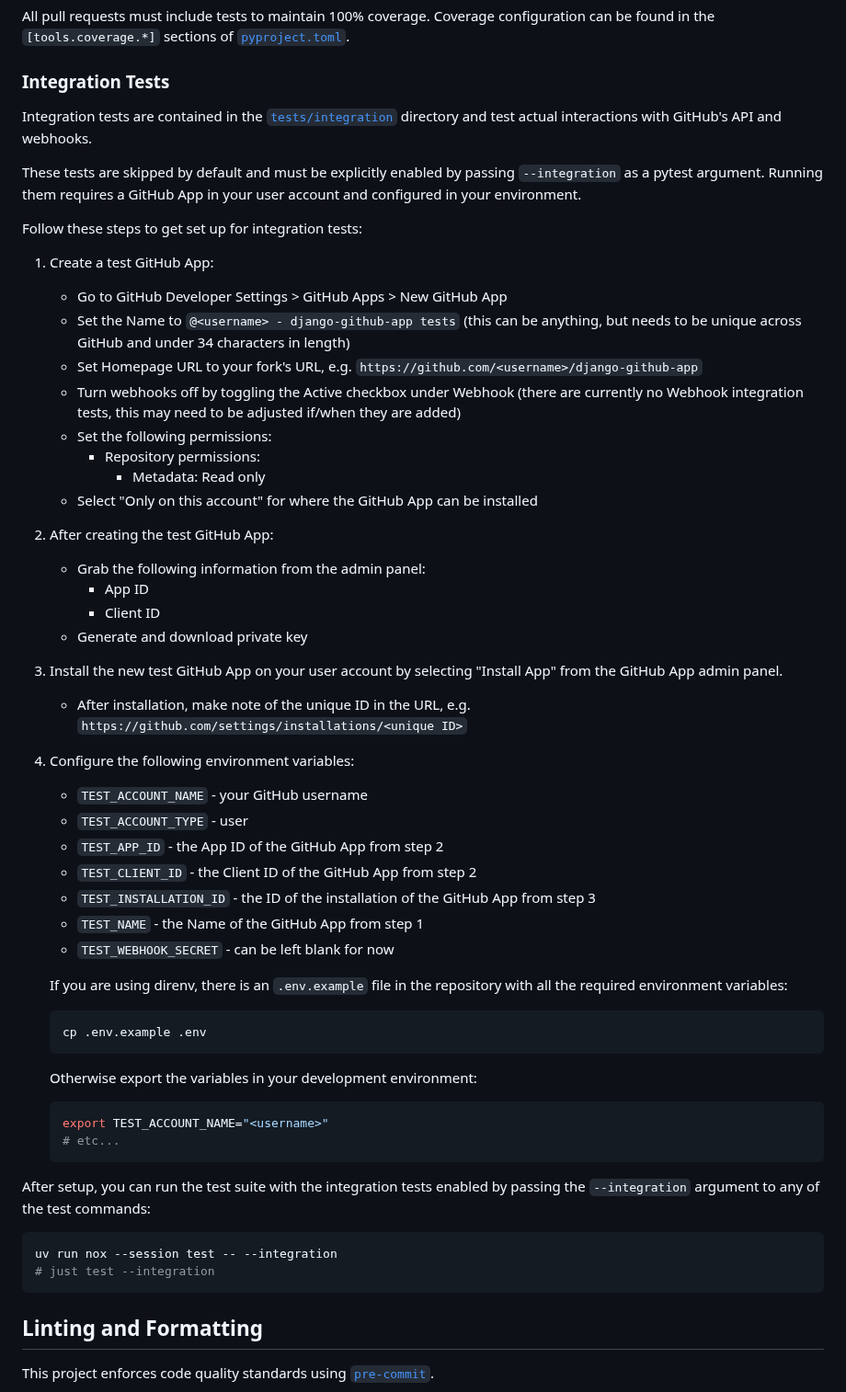
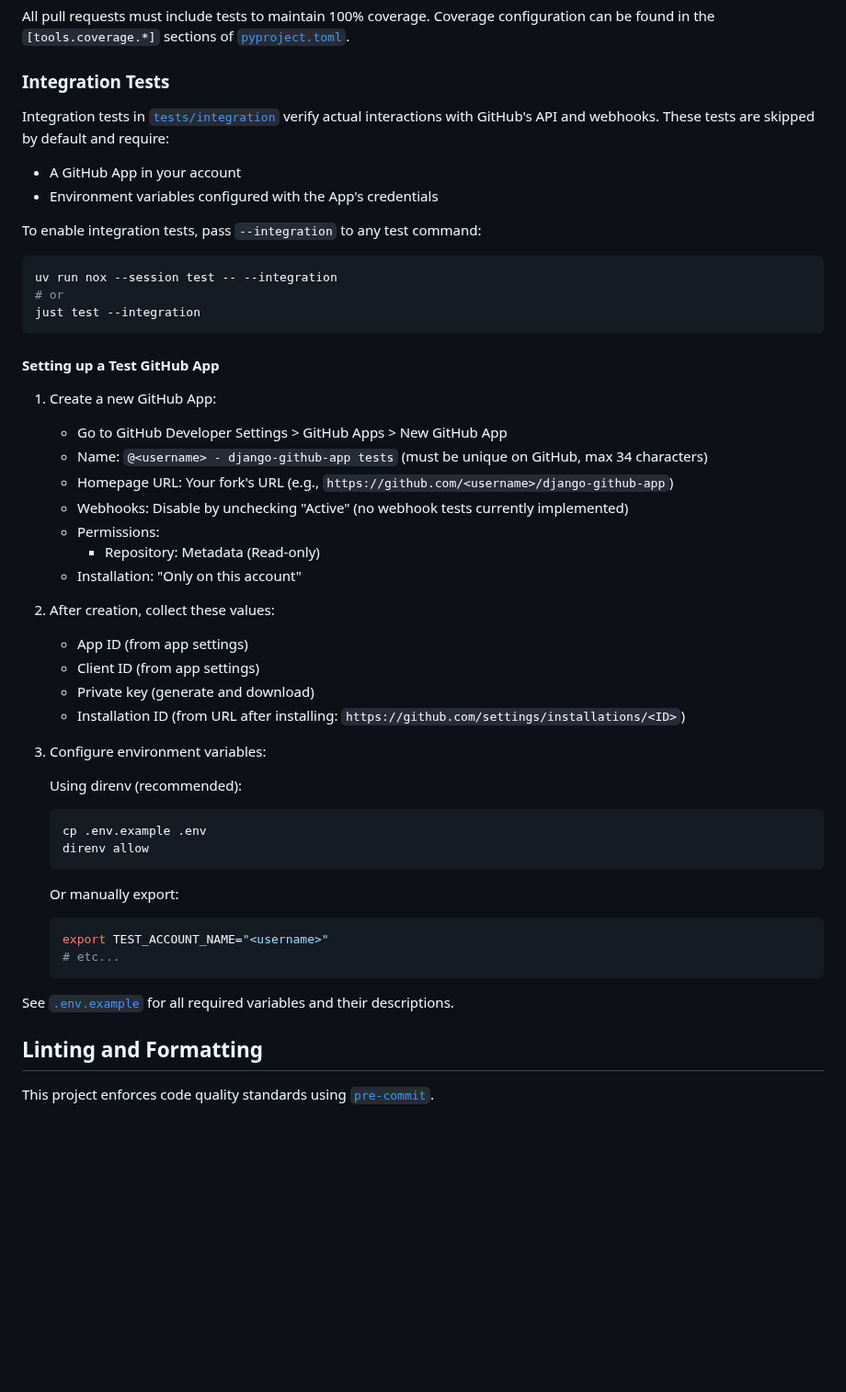
Before and after one commit to joshuadavidthomas/django-github-app, a Markdown page: CONTRIBUTING.md, the part around the change. Shown at 92% size. Rendered like a GitHub page; blank space fills up the shorter version.

Commit message:
adjust documentation

````diff
--- a/CONTRIBUTING.md
+++ b/CONTRIBUTING.md
@@ -125,56 +125,53 @@ All pull requests must include tests to maintain 100% coverage. Coverage configu
 
 ### Integration Tests
 
-Integration tests are contained in the [`tests/integration`](tests/integration) directory and test actual interactions with GitHub's API and webhooks.
+Integration tests in [`tests/integration`](tests/integration) verify actual interactions with GitHub's API and webhooks. These tests are skipped by default and require:
 
-These tests are skipped by default and must be explicitly enabled by passing `--integration` as a pytest argument. Running them requires a GitHub App in your user account and configured in your environment.
+- A GitHub App in your account
+- Environment variables configured with the App's credentials
 
-Follow these steps to get set up for integration tests:
+To enable integration tests, pass `--integration` to any test command:
 
-1. Create a test GitHub App:
+```bash
+uv run nox --session test -- --integration
+# or
+just test --integration
+```
+
+#### Setting up a Test GitHub App
+
+1. Create a new GitHub App:
    - Go to GitHub Developer Settings > GitHub Apps > New GitHub App
-   - Set the Name to `@<username> - django-github-app tests` (this can be anything, but needs to be unique across GitHub and under 34 characters in length)
-   - Set Homepage URL to your fork's URL, e.g. `https://github.com/<username>/django-github-app`
-   - Turn webhooks off by toggling the Active checkbox under Webhook (there are currently no Webhook integration tests, this may need to be adjusted if/when they are added)
-   - Set the following permissions:
-     - Repository permissions:
-       - Metadata: Read only
-   - Select "Only on this account" for where the GitHub App can be installed
-2. After creating the test GitHub App:
-   - Grab the following information from the admin panel:
-     - App ID
-     - Client ID
-   - Generate and download private key
-3. Install the new test GitHub App on your user account by selecting "Install App" from the GitHub App admin panel.
-   - After installation, make note of the unique ID in the URL, e.g. `https://github.com/settings/installations/<unique ID>`
-5. Configure the following environment variables:
-   - `TEST_ACCOUNT_NAME` - your GitHub username
-   - `TEST_ACCOUNT_TYPE` - user
-   - `TEST_APP_ID` - the App ID of the GitHub App from step 2
-   - `TEST_CLIENT_ID` - the Client ID of the GitHub App from step 2
-   - `TEST_INSTALLATION_ID` - the ID of the installation of the GitHub App from step 3
-   - `TEST_NAME` - the Name of the GitHub App from step 1
-   - `TEST_WEBHOOK_SECRET` - can be left blank for now
+   - Name: `@<username> - django-github-app tests` (must be unique on GitHub, max 34 characters)
+   - Homepage URL: Your fork's URL (e.g., `https://github.com/<username>/django-github-app`)
+   - Webhooks: Disable by unchecking "Active" (no webhook tests currently implemented)
+   - Permissions:
+     - Repository: Metadata (Read-only)
+   - Installation: "Only on this account"
 
-   If you are using direnv, there is an `.env.example` file in the repository with all the required environment variables:
+2. After creation, collect these values:
+   - App ID (from app settings)
+   - Client ID (from app settings)
+   - Private key (generate and download)
+   - Installation ID (from URL after installing: `https://github.com/settings/installations/<ID>`)
+
+3. Configure environment variables:
+
+   Using direnv (recommended):
 
    ```bash
    cp .env.example .env
+   direnv allow
    ```
 
-   Otherwise export the variables in your development environment:
+   Or manually export:
 
    ```bash
    export TEST_ACCOUNT_NAME="<username>"
    # etc...
    ```
 
-After setup, you can run the test suite with the integration tests enabled by passing the `--integration` argument to any of the test commands:
-
-```bash
-uv run nox --session test -- --integration
-# just test --integration
-```
+See [`.env.example`](.env.example) for all required variables and their descriptions.
 
 ## Linting and Formatting
 
````
